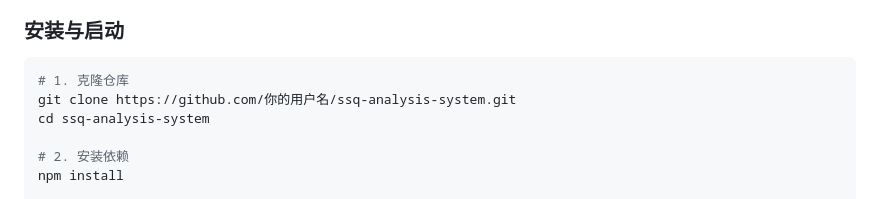
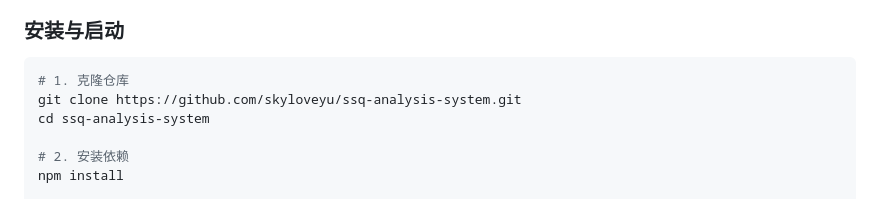
Before and after one commit to skyloveyu/ssq-analysis-system, a Markdown page: README.md, the part around the change. GitHub-like rendering.

Commit message:
docs: update repo URL

````diff
--- a/README.md
+++ b/README.md
@@ -78,7 +78,7 @@
 
 ```bash
 # 1. 克隆仓库
-git clone https://github.com/你的用户名/ssq-analysis-system.git
+git clone https://github.com/skyloveyu/ssq-analysis-system.git
 cd ssq-analysis-system
 
 # 2. 安装依赖
````
